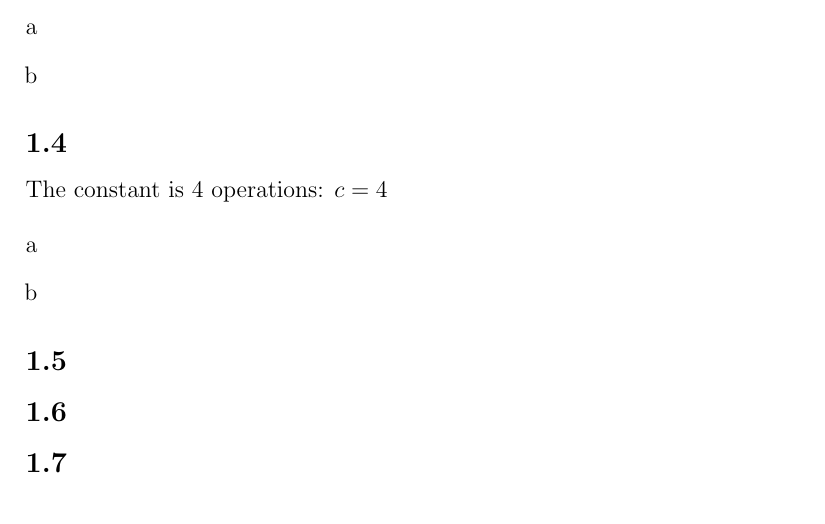
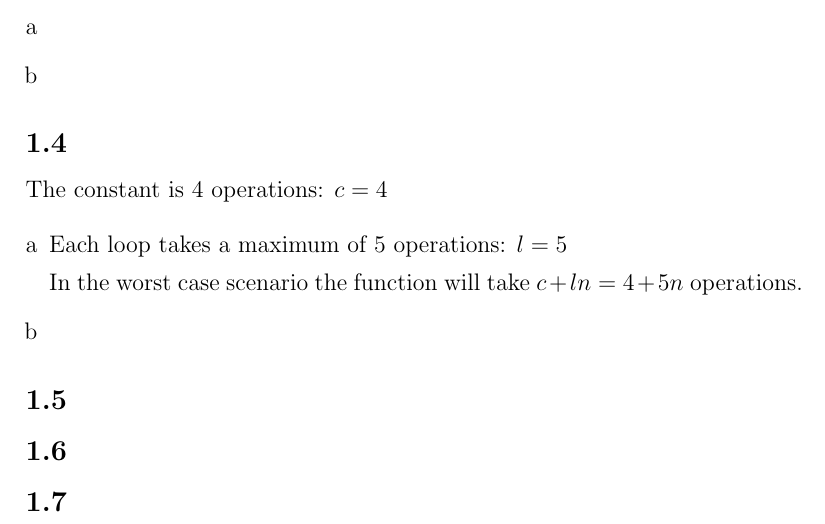
Before and after one commit to deKronkelers/NWI-IBC027_assignment1, a LaTeX document (answers/assigment1_s4549775_s4329872.tex): part of page 2 of 2, cut so that both start at the same text. Compiled offline with pdfLaTeX.

Commit message:
Add an answer to 1.4 a.

```diff
--- a/answers/assigment1_s4549775_s4329872.tex
+++ b/answers/assigment1_s4549775_s4329872.tex
@@ -61,6 +61,10 @@ The constant is 4 operations: $c = 4$
 
 \begin{enumerate}[a]
 	\item %a
+	Each loop takes a maximum of 5 operations: $l = 5$
+
+	In the worst case scenario the function will take $c + ln = 4 + 5n$ operations.
+
 	\item %b
 \end{enumerate}
 
```
